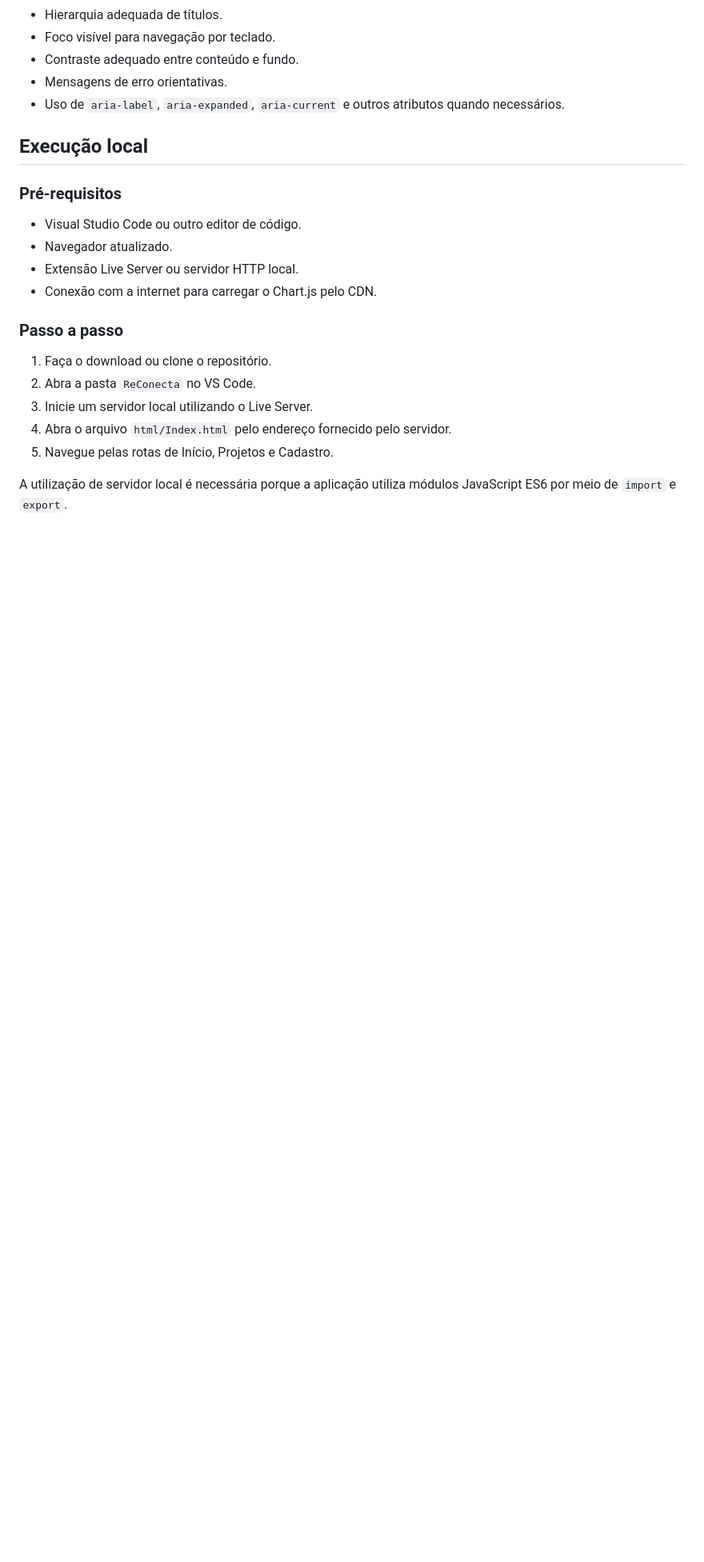
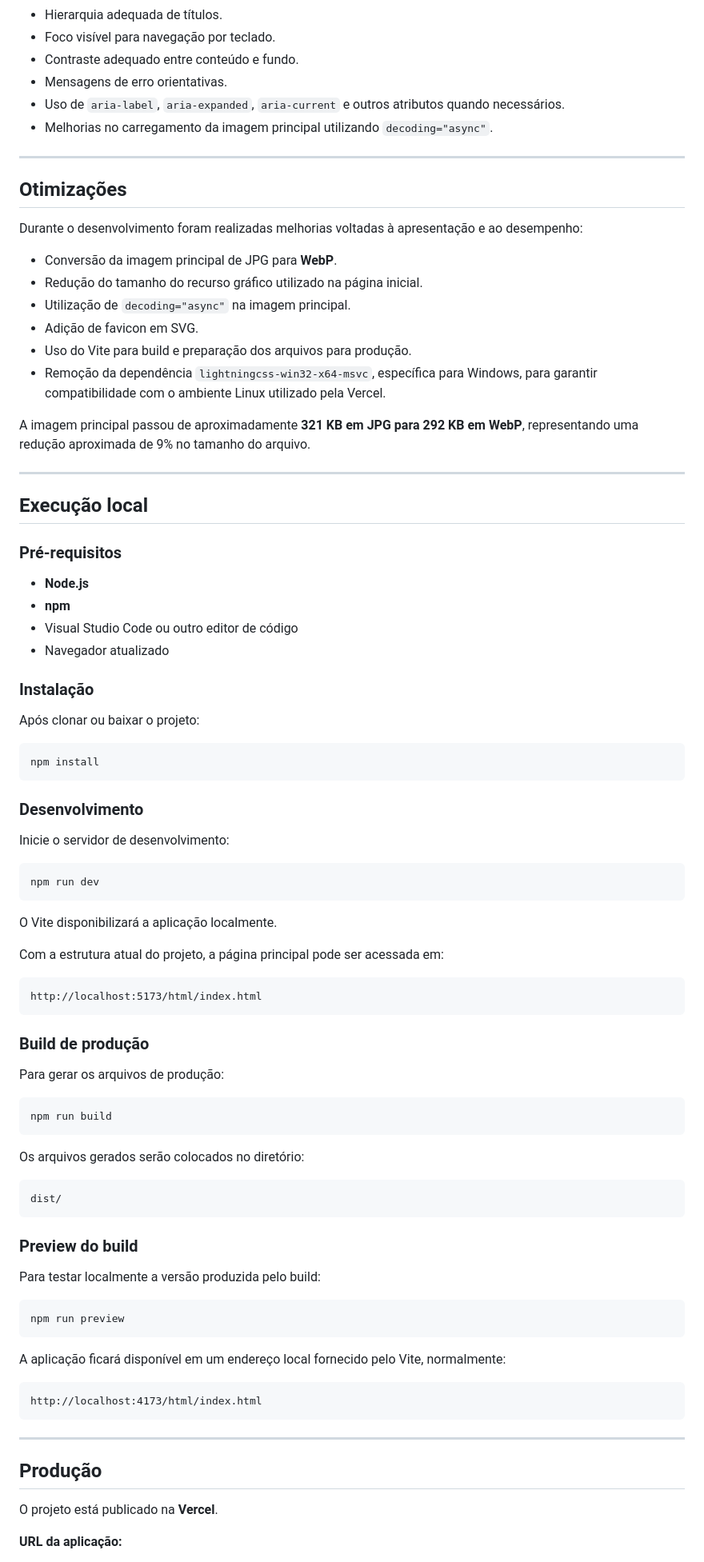
Before and after one commit to HW-Yozora/ReConecta, a Markdown page: README.md, the part around one of its changes. Shown at 80% size. Drawn GitHub-style; blank space fills up the shorter version.

Commit message:
docs: atualiza documentacao do projeto

````diff
--- a/README.md
+++ b/README.md
@@ -99,22 +142,91 @@ A aplicação foi desenvolvida considerando princípios da **WCAG 2.1**, incluin
 * Contraste adequado entre conteúdo e fundo.
 * Mensagens de erro orientativas.
 * Uso de `aria-label`, `aria-expanded`, `aria-current` e outros atributos quando necessários.
+* Melhorias no carregamento da imagem principal utilizando `decoding="async"`.
+
+---
+
+## Otimizações
+
+Durante o desenvolvimento foram realizadas melhorias voltadas à apresentação e ao desempenho:
+
+* Conversão da imagem principal de JPG para **WebP**.
+* Redução do tamanho do recurso gráfico utilizado na página inicial.
+* Utilização de `decoding="async"` na imagem principal.
+* Adição de favicon em SVG.
+* Uso do Vite para build e preparação dos arquivos para produção.
+* Remoção da dependência `lightningcss-win32-x64-msvc`, específica para Windows, para garantir compatibilidade com o ambiente Linux utilizado pela Vercel.
+
+A imagem principal passou de aproximadamente **321 KB em JPG para 292 KB em WebP**, representando uma redução aproximada de 9% no tamanho do arquivo.
+
+---
 
 ## Execução local
 
 ### Pré-requisitos
 
-* Visual Studio Code ou outro editor de código.
-* Navegador atualizado.
-* Extensão Live Server ou servidor HTTP local.
-* Conexão com a internet para carregar o Chart.js pelo CDN.
+* **Node.js**
+* **npm**
+* Visual Studio Code ou outro editor de código
+* Navegador atualizado
 
-### Passo a passo
+### Instalação
 
-1. Faça o download ou clone o repositório.
-2. Abra a pasta `ReConecta` no VS Code.
-3. Inicie um servidor local utilizando o Live Server.
-4. Abra o arquivo `html/Index.html` pelo endereço fornecido pelo servidor.
-5. Navegue pelas rotas de Início, Projetos e Cadastro.
+Após clonar ou baixar o projeto:
 
-A utilização de servidor local é necessária porque a aplicação utiliza módulos JavaScript ES6 por meio de `import` e `export`.
+```bash
+npm install
+```
+
+### Desenvolvimento
+
+Inicie o servidor de desenvolvimento:
+
+```bash
+npm run dev
+```
+
+O Vite disponibilizará a aplicação localmente.
+
+Com a estrutura atual do projeto, a página principal pode ser acessada em:
+
+```text
+http://localhost:5173/html/index.html
+```
+
+### Build de produção
+
+Para gerar os arquivos de produção:
+
+```bash
+npm run build
+```
+
+Os arquivos gerados serão colocados no diretório:
+
+```text
+dist/
+```
+
+### Preview do build
+
+Para testar localmente a versão produzida pelo build:
+
+```bash
+npm run preview
+```
+
+A aplicação ficará disponível em um endereço local fornecido pelo Vite, normalmente:
+
+```text
+http://localhost:4173/html/index.html
+```
+
+---
+
+## Produção
+
+O projeto está publicado na **Vercel**.
+
+**URL da aplicação:**
+
````
Also changed, not shown: other parts of README.md (+147 -59 lines).
